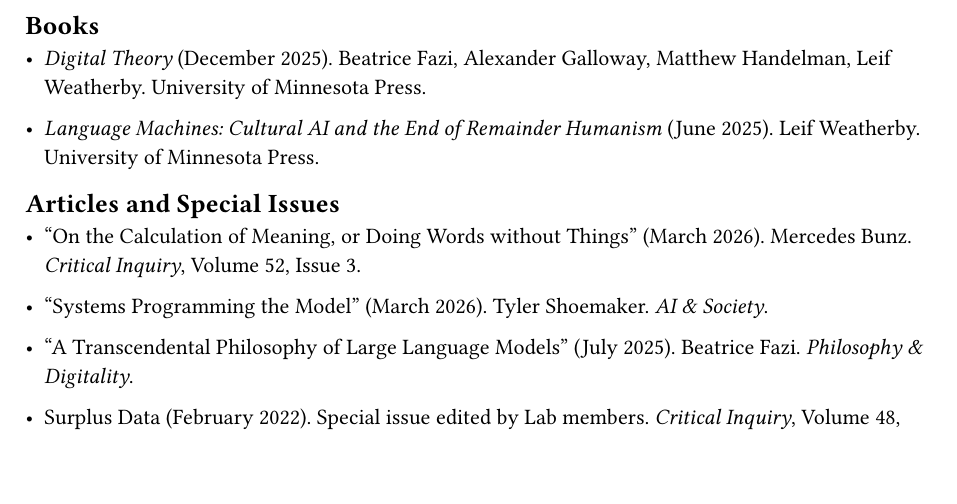
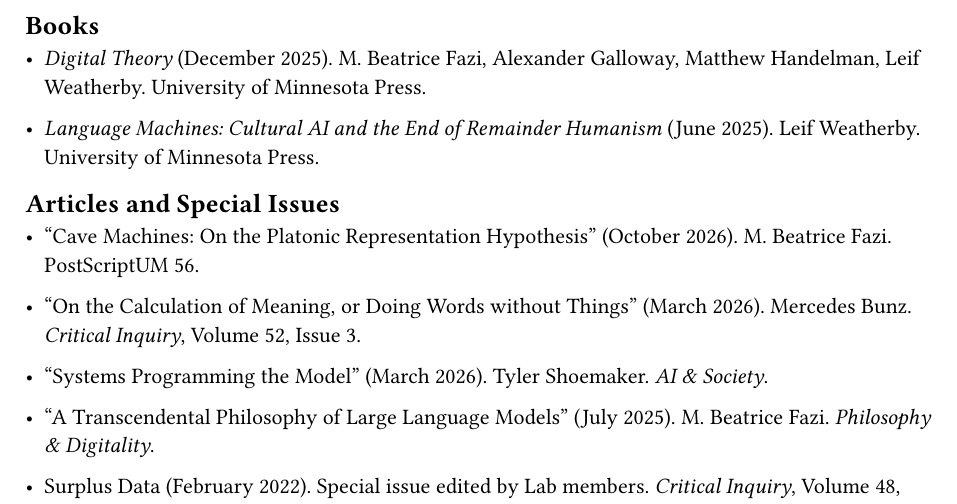
Before and after one commit to digitaltheorylab/digitaltheory-dot-org, a Typst document (content/research.typ): part of the page, cut so that both start at the same text, the shorter picture padded with empty space. Compiled offline with Typst 0.15.

Commit message:
Add Cave Machines; reformat text

```diff
--- a/content/research.typ
+++ b/content/research.typ
@@ -4,7 +4,7 @@
 == Books
 
 - #link("https://www.upress.umn.edu/9781517920197/digital-theory/")[_Digital Theory_]
-  (December 2025). Beatrice Fazi, Alexander Galloway, Matthew Handelman,
+  (December 2025). M. Beatrice Fazi, Alexander Galloway, Matthew Handelman,
   Leif Weatherby. University of Minnesota Press.
 
 - #link("https://www.upress.umn.edu/9781517919320/language-machines")[_Language Machines:
@@ -12,6 +12,9 @@
   University of Minnesota Press.
 
 == Articles and Special Issues
+
+- #link("https://aksioma.org/cave-machines")["Cave Machines: On the Platonic
+  Representation Hypothesis"] (October 2026). M. Beatrice Fazi. PostScriptUM 56.
 
 - #link("https://www.journals.uchicago.edu/doi/abs/10.1086/739755")["On the
   Calculation of Meaning, or Doing Words without Things"] (March 2026).
@@ -21,8 +24,8 @@
   Programming the Model"] (March 2026). Tyler Shoemaker. _AI & Society_.
 
 - #link("https://journals.ub.uni-koeln.de/index.php/phidi/article/view/11665")["A
-  Transcendental Philosophy of Large Language Models"] (July 2025). Beatrice Fazi.
-  _Philosophy & Digitality_.
+  Transcendental Philosophy of Large Language Models"] (July 2025). M. Beatrice
+  Fazi. _Philosophy & Digitality_.
 
 - #link("https://www.journals.uchicago.edu/toc/ci/2022/48/2")[Surplus Data]
   (February 2022). Special issue edited by Lab members. _Critical Inquiry_,
```
Also changed, not shown: content/research.typ (1 more changed lines).
